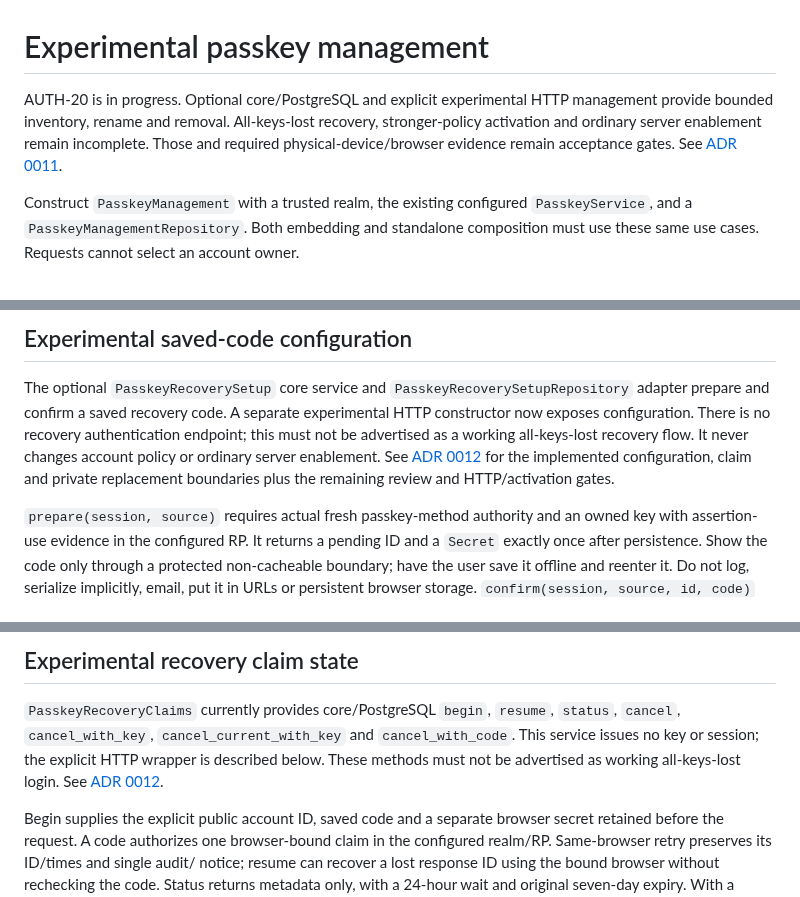
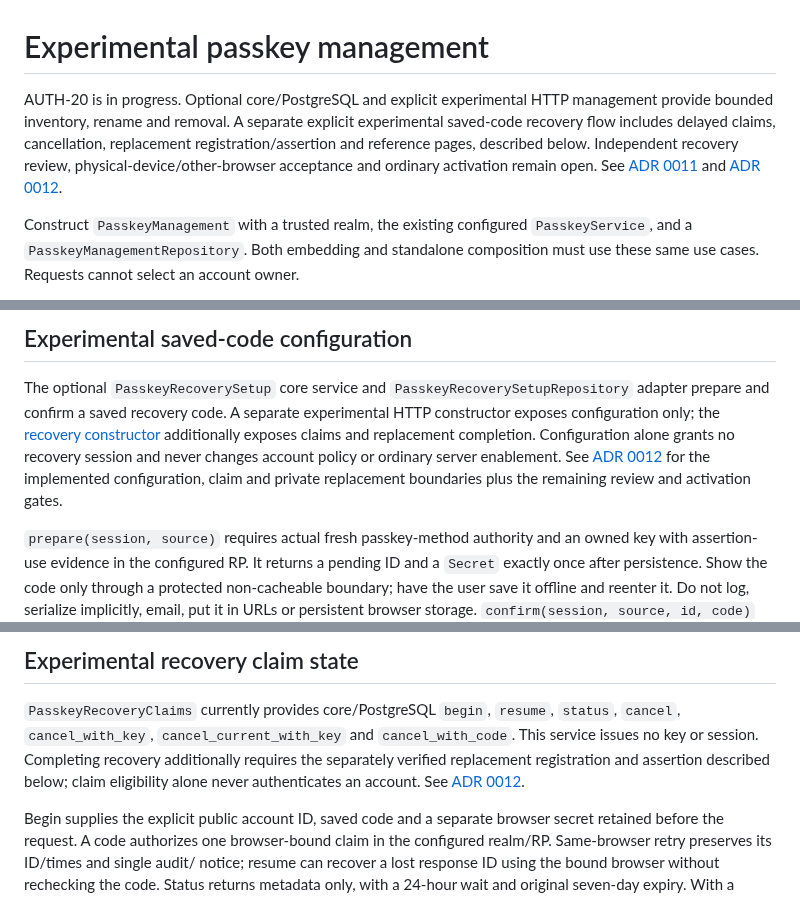
Before and after one commit to Deuspheara/easy-auth, a Markdown page: docs/guides/passkey-management.md, 3 parts joined by grey strips. GitHub-like rendering.

Commit message:
docs: reconcile experimental passkey recovery status (AUTH-20)

```diff
--- a/docs/guides/passkey-management.md
+++ b/docs/guides/passkey-management.md
@@ -1,10 +1,13 @@
 # Experimental passkey management
 
 AUTH-20 is in progress. Optional core/PostgreSQL and explicit experimental HTTP
-management provide bounded inventory, rename and removal. All-keys-lost recovery,
-stronger-policy activation and ordinary server enablement remain incomplete.
-Those and required physical-device/browser evidence remain acceptance gates.
-See [ADR 0011](../architecture/adr/0011-passkey-management-and-recovery.md).
+management provide bounded inventory, rename and removal. A separate explicit
+experimental saved-code recovery flow includes delayed claims, cancellation,
+replacement registration/assertion and reference pages, described below.
+Independent recovery review, physical-device/other-browser acceptance and ordinary
+activation remain open. See
+[ADR 0011](../architecture/adr/0011-passkey-management-and-recovery.md) and
+[ADR 0012](../architecture/adr/0012-saved-passkey-recovery.md).
 
 Construct `PasskeyManagement` with a trusted realm, the existing configured
 `PasskeyService`, and a `PasskeyManagementRepository`. Both embedding and standalone
@@ -95,13 +99,13 @@ browser interoperability, recovery safety or general activation readiness.
 
 The optional `PasskeyRecoverySetup` core service and
 `PasskeyRecoverySetupRepository` adapter prepare and confirm a saved recovery code.
-A separate experimental HTTP constructor now exposes configuration. There is no
-recovery authentication endpoint; this must not be advertised as a working
-all-keys-lost recovery flow. It never changes
-account policy or ordinary server enablement. See
+A separate experimental HTTP constructor exposes configuration only; the
+[recovery constructor](#experimental-recovery-http) additionally exposes claims
+and replacement completion. Configuration alone grants no recovery session and
+never changes account policy or ordinary server enablement. See
 [ADR 0012](../architecture/adr/0012-saved-passkey-recovery.md) for the implemented
 configuration, claim and private replacement boundaries plus the remaining review
-and HTTP/activation gates.
+and activation gates.
 
 `prepare(session, source)` requires actual fresh passkey-method authority and an
 owned key with assertion-use evidence in the configured RP. It returns a pending
@@ -173,8 +177,10 @@ configuration response. Email-free confirmation sends no fabricated email.
 
 `PasskeyRecoveryClaims` currently provides core/PostgreSQL `begin`, `resume`,
 `status`, `cancel`, `cancel_with_key`, `cancel_current_with_key` and `cancel_with_code`.
-This service issues no key or session; the explicit HTTP wrapper is described below. These methods must not be advertised
-as working all-keys-lost login. See [ADR 0012](../architecture/adr/0012-saved-passkey-recovery.md).
+This service issues no key or session. Completing recovery additionally requires
+the separately verified replacement registration and assertion described below;
+claim eligibility alone never authenticates an account. See
+[ADR 0012](../architecture/adr/0012-saved-passkey-recovery.md).
 
 Begin supplies the explicit public account ID, saved code and a separate browser
 secret retained before the request. A code authorizes one browser-bound claim in
```
Also changed, not shown: other parts of docs/guides/passkey-management.md (+2 -1 lines), docs/guides/passkey-authentication.md (+8 -4 lines), 1 other file.
